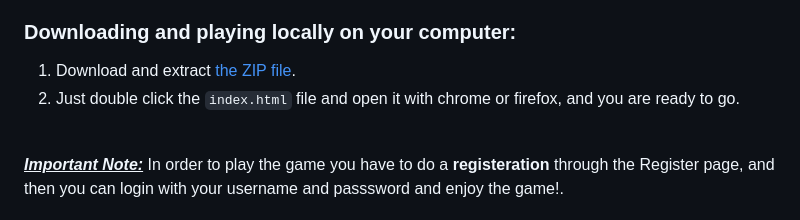
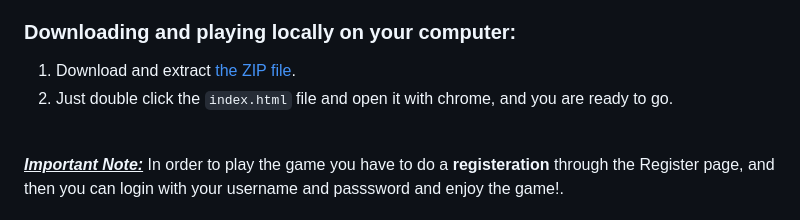
Before and after one commit to eliyaballout/Space_Invaders, a Markdown page: README.md, the part around the change. Rendered like a GitHub page.

```diff
--- a/README.md
+++ b/README.md
@@ -23,7 +23,7 @@ Good Luck! ...
 
 ### Downloading and playing locally on your computer:
 1. Download and extract [the ZIP file](https://github.com/eliyaballout/Space_Invaders/archive/refs/heads/main.zip).
-2. Just double click the `index.html` file and open it with chrome or firefox, and you are ready to go.<br><br>
+2. Just double click the `index.html` file and open it with chrome, and you are ready to go.<br><br>
 
 <u>***Important Note:***</u> In order to play the game you have to do a **registeration** through the Register page, and then you can login with your username and passsword and enjoy the game!.<br><br>
 If you are lazy to do the registeration, feel free to login with this account:<br>
```
